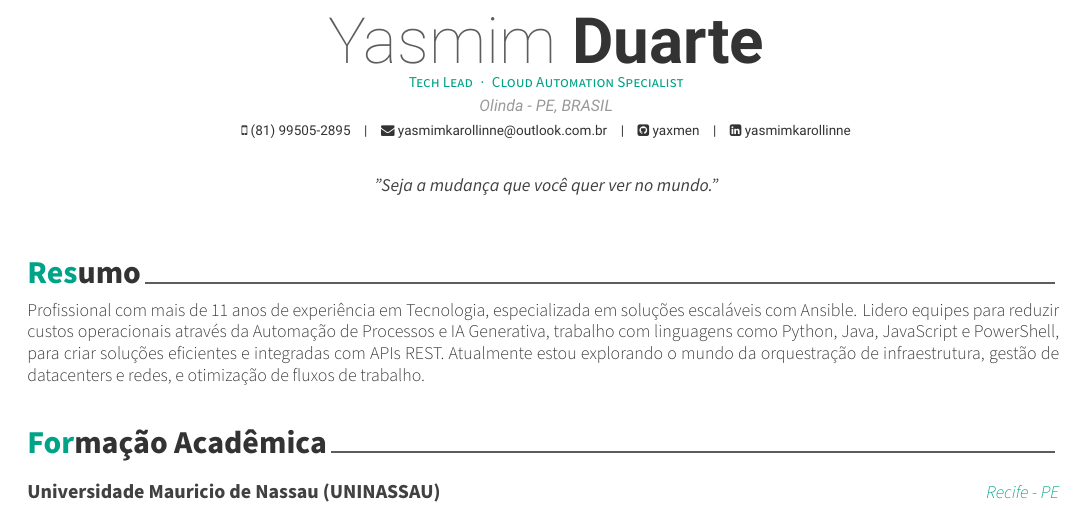
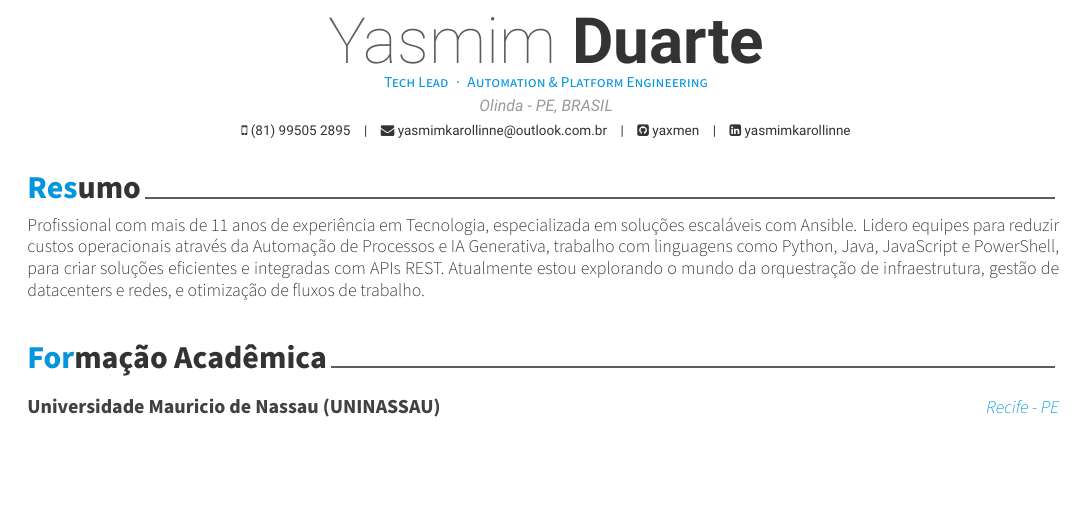
Before and after one commit to Yaxmen/Yaxmen, a LaTeX CV (Resume/resume.tex): part of page 1 of 2, cut so that both start at the same text, the shorter picture padded with empty space. Compiled offline with XeLaTeX; a missing font is replaced by an installed copy or a similar font.

Commit message:
Update resume.tex

```diff
--- a/Resume/resume.tex
+++ b/Resume/resume.tex
@@ -30,7 +14,7 @@
 % Awesome Colors: awesome-emerald, awesome-skyblue, awesome-red, awesome-pink, awesome-orange
 %                 awesome-nephritis, awesome-concrete, awesome-darknight
 % \colorlet{awesome}{awesome-red}
-\colorlet{awesome}{awesome-emerald}
+\colorlet{awesome}{awesome-skyblue}
 % Uncomment if you would like to specify your own color
 % \definecolor{awesome}{HTML}{CA63A8}
 
@@ -55,10 +39,10 @@
 % Available options: circle|rectangle,edge/noedge,left/right
 % \photo[rectangle,edge,right]{./examples/profile}
 \name{Yasmim}{Duarte}
-\position{Tech Lead{\enskip\cdotp\enskip}Cloud Automation Specialist}
+\position{Tech Lead{\enskip\cdotp\enskip}Automation \& Platform Engineering}
 \address{Olinda - PE, BRASIL}
 
-\mobile{(81) 99505-2895}
+\mobile{(81) 99505 2895}
 \email{yasmimkarollinne@outlook.com.br}
 \github{yaxmen}
 \linkedin{yasmimkarollinne}
@@ -72,8 +56,7 @@
 %% \firstname and \lastname will be used
 % \googlescholar{googlescholar-id}{}
 % \extrainfo{extra informations}
-
-\quote{"Seja a mudança que você quer ver no mundo."}
+% \quote{Cloud Automation Specialist}
 
 %-------------------------------------------------------------------------------
 \begin{document}
```
Also changed, not shown: Resume/resume.tex (16 more changed lines).
